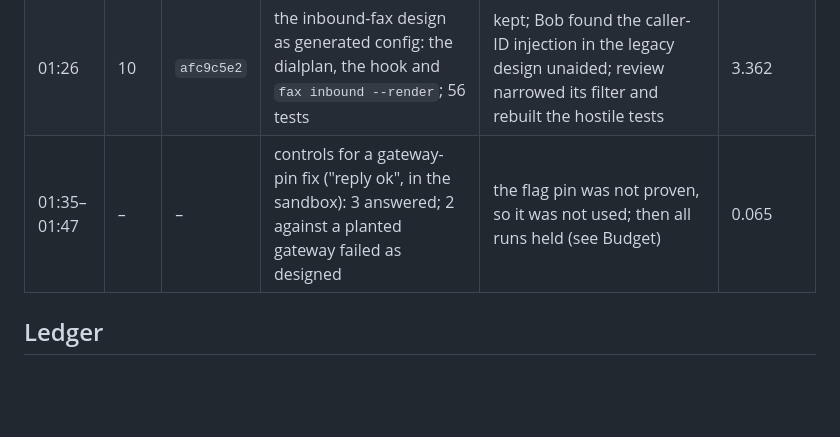
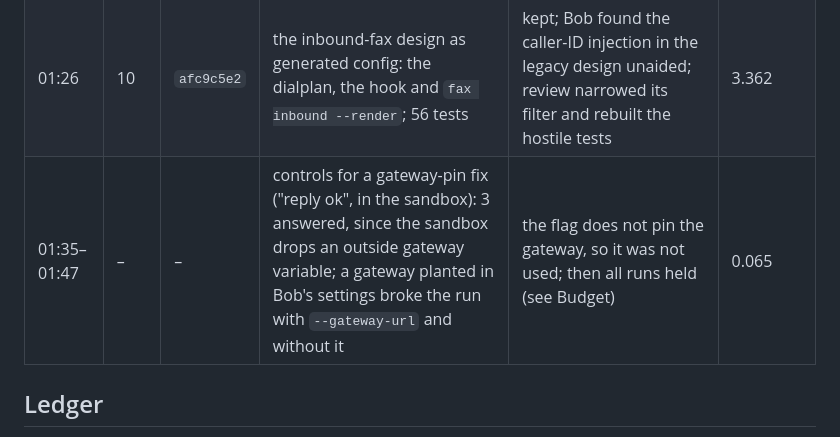
Before and after one commit to jphein/fax-console, a Markdown page: docs/bob-usage.md, the part around the change. Drawn GitHub-style; blank space fills up the shorter version.

Commit message:
docs(bob-usage): the gateway controls' timeline row says what E showed
E, a planted gateway plus --gateway-url, was expected to answer and
failed like C. So the row now says the flag does not pin the gateway,
not that both runs failed as designed.

Co-Authored-By: Claude Opus 5.5 <noreply@anthropic.com>

```diff
--- a/docs/bob-usage.md
+++ b/docs/bob-usage.md
@@ -87,7 +87,7 @@ recording under `docs/bob-runs/`, and each run is its own commit.
 | 00:40 | 8 | `eeebacd0` | finished the VoIP.ms port: 4 fixes, replay wiring with cleanup, 50 tests and the legacy characterization | kept; the first run under its cap with its summary; review strengthened 7 tests | 4.975 |
 | 01:05 | 9 | `5a76155a` | the page: Live state, PSTN account and Fax, served by `handle()` with a CSP; dark and light; 41 tests | kept; review found the public demo would publish its host's name (fixed), a dark theme that never reached the favicon or form controls, and tests blind to CSP breakage | 4.615 |
 | 01:26 | 10 | `afc9c5e2` | the inbound-fax design as generated config: the dialplan, the hook and `fax inbound --render`; 56 tests | kept; Bob found the caller-ID injection in the legacy design unaided; review narrowed its filter and rebuilt the hostile tests | 3.362 |
-| 01:35–01:47 | – | – | controls for a gateway-pin fix ("reply ok", in the sandbox): 3 answered; 2 against a planted gateway failed as designed | the flag pin was not proven, so it was not used; then all runs held (see Budget) | 0.065 |
+| 01:35–01:47 | – | – | controls for a gateway-pin fix ("reply ok", in the sandbox): 3 answered, since the sandbox drops an outside gateway variable; a gateway planted in Bob's settings broke the run with `--gateway-url` and without it | the flag does not pin the gateway, so it was not used; then all runs held (see Budget) | 0.065 |
 
 ## Ledger
 Costs are Bob Shell's `session_costs`, the Bobcoin figure. The budget is below the table.
```
